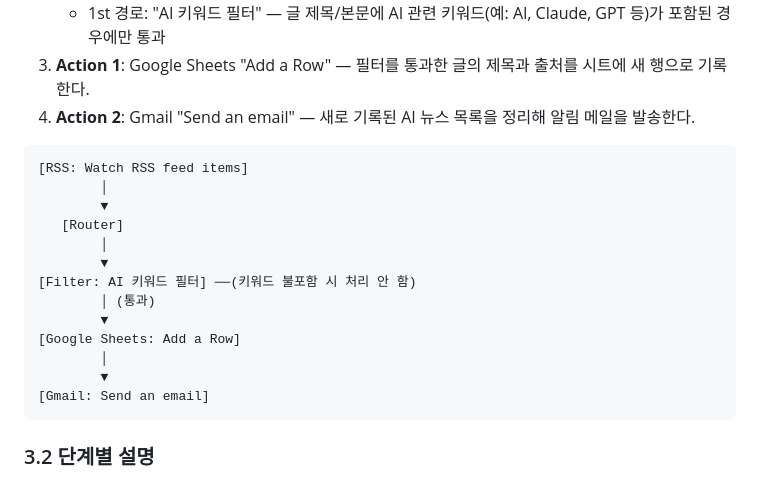
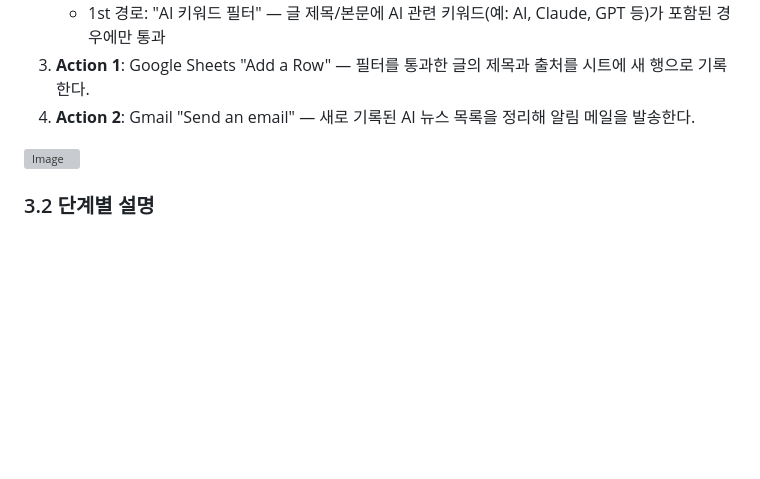
Before and after one commit to toto6343/codyssey, a Markdown page: B1-3/2. automation_design.md, the part around one of its changes. Drawn GitHub-style; blank space fills up the shorter version; grey boxes are pictures that could not be loaded.

````diff
--- a/B1-3/2. automation_design.md
+++ b/B1-3/2. automation_design.md
@@ -25,21 +25,8 @@
 3. **Action 1**: Google Sheets "Add a Row" — 필터를 통과한 글의 제목과 출처를 시트에 새 행으로 기록한다.
 4. **Action 2**: Gmail "Send an email" — 새로 기록된 AI 뉴스 목록을 정리해 알림 메일을 발송한다.
 
-```
-[RSS: Watch RSS feed items]
-        │
-        ▼
-   [Router]
-        │
-        ▼
-[Filter: AI 키워드 필터] ──(키워드 불포함 시 처리 안 함)
-        │ (통과)
-        ▼
-[Google Sheets: Add a Row]
-        │
-        ▼
-[Gmail: Send an email]
-```
+<img width="1738" height="430" alt="Image" src="https://github.com/user-attachments/assets/ec50923a-a38e-4a7e-aa1d-95c61cfb9822" />
+
 
 ### 3.2 단계별 설명
 
````
Also changed, not shown: other parts of B1-3/2. automation_design.md (+2 -0 lines).
